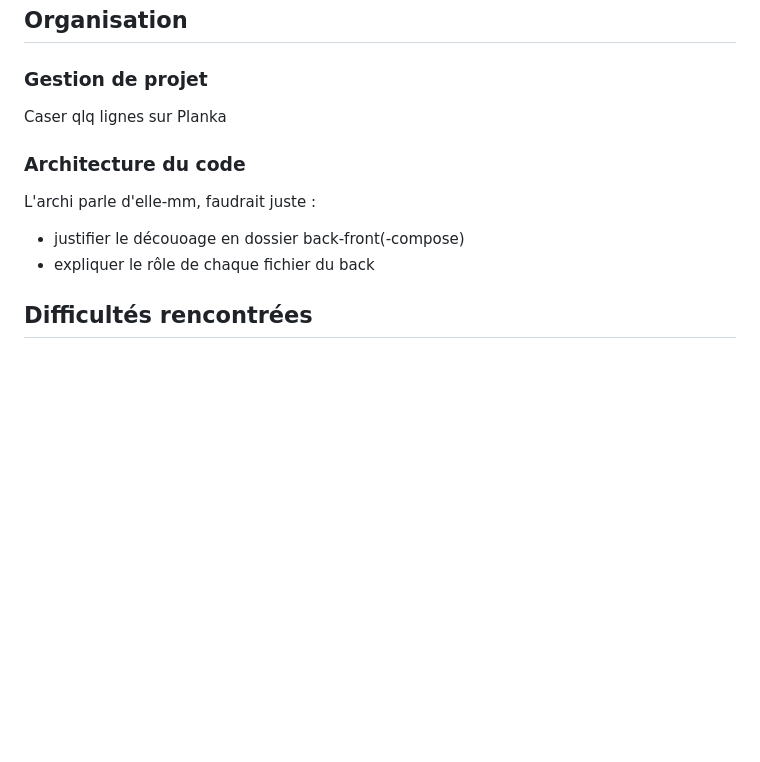
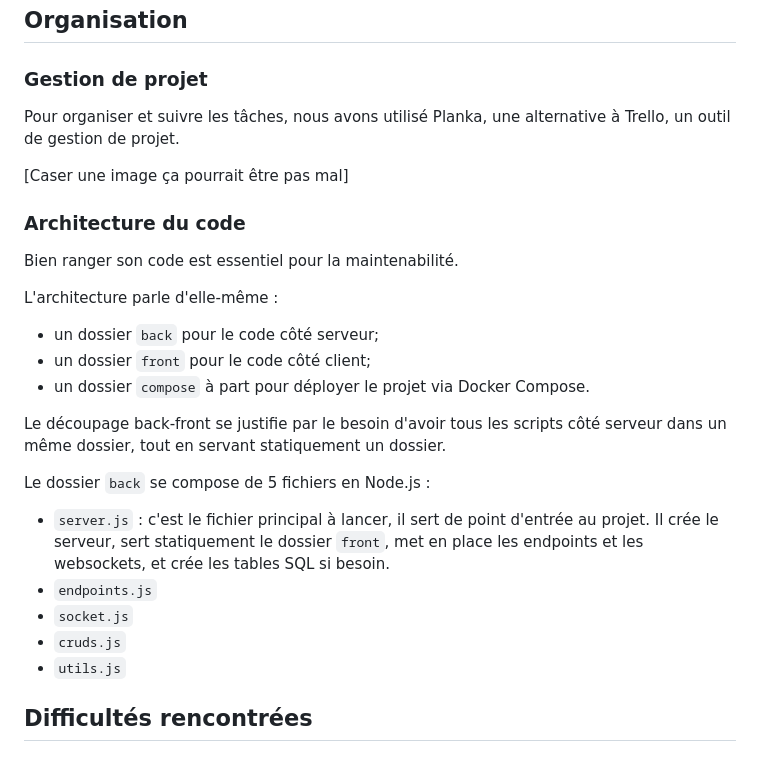
Before and after one commit to foucblg/ELC_D03, a Markdown page: RAPPORT.md, the part around the change. Rendered like a GitHub page; blank space fills up the shorter version.

Commit message:
WIP Rapport : architecture

```diff
--- a/RAPPORT.md
+++ b/RAPPORT.md
@@ -131,13 +131,27 @@ Techniquement :
 
 ### Gestion de projet
 
-Caser qlq lignes sur Planka
+Pour organiser et suivre les tâches, nous avons utilisé Planka, une alternative à Trello, un outil de gestion de projet.
+
+[Caser une image ça pourrait être pas mal]
 
 ### Architecture du code
 
-L'archi parle d'elle-mm, faudrait juste :
-* justifier le découoage en dossier back-front(-compose)
-* expliquer le rôle de chaque fichier du back
+Bien ranger son code est essentiel pour la maintenabilité.
+
+L'architecture parle d'elle-même :
+* un dossier `back` pour le code côté serveur;
+* un dossier `front` pour le code côté client;
+* un dossier `compose` à part pour déployer le projet via Docker Compose.
+
+Le découpage back-front se justifie par le besoin d'avoir tous les scripts côté serveur dans un même dossier, tout en servant statiquement un dossier.
+
+Le dossier `back` se compose de 5 fichiers en Node.js :
+* `server.js` : c'est le fichier principal à lancer, il sert de point d'entrée au projet. Il crée le serveur, sert statiquement le dossier `front`, met en place les endpoints et les websockets, et crée les tables SQL si besoin.
+* `endpoints.js`
+* `socket.js`
+* `cruds.js`
+* `utils.js`
 
 ## Difficultés rencontrées
 
```
